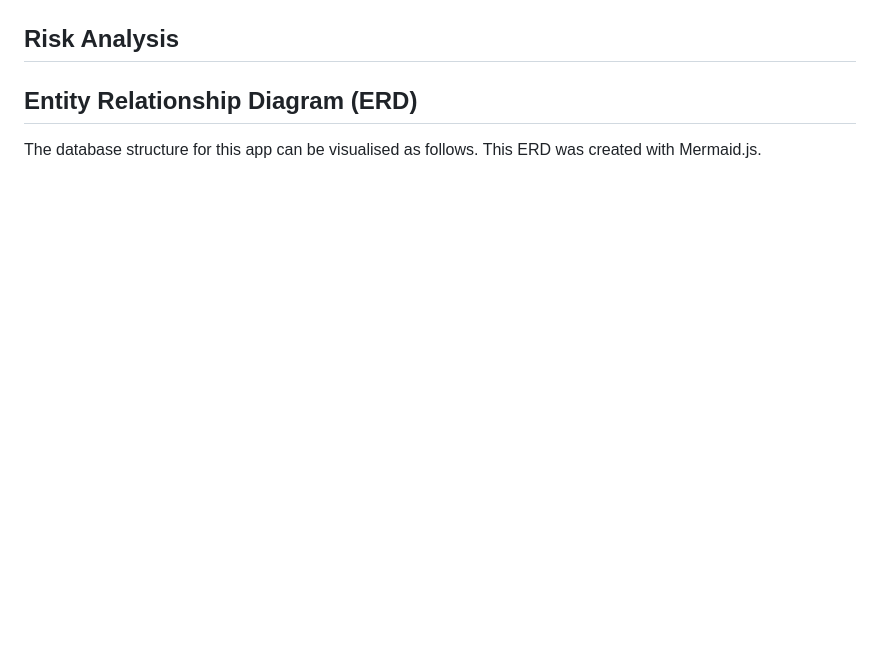
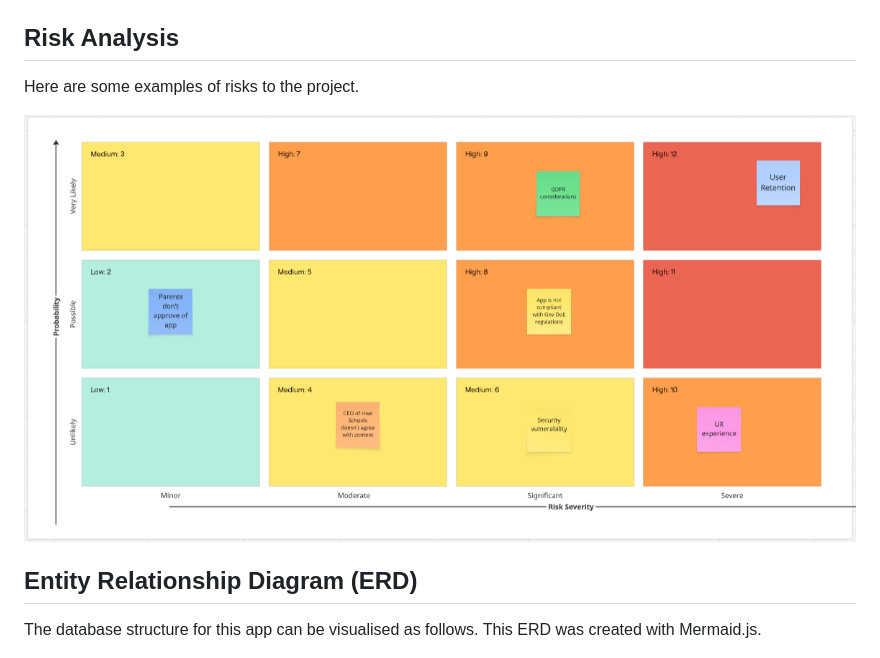
Before and after one commit to katelynlai/SyntaxSchoolers, a Markdown page: README.md, the part around the change. Drawn GitHub-style; pictures changed too: frontend/assets/VivaLingo_RiskAssessmentGrid_screenshot.png (added); blank space fills up the shorter version.

Commit message:
Rish Assessment grid added

```diff
--- a/README.md
+++ b/README.md
@@ -25,6 +25,10 @@ A visualisation of the importance of each stakeholder can be viewed in this stak
 
 ## Risk Analysis
 
+Here are some examples of risks to the project.
+
+<img src="frontend/assets/VivaLingo_RiskAssessmentGrid_screenshot.png">
+
 ## Entity Relationship Diagram (ERD)
 
 The database structure for this app can be visualised as follows. This ERD was created with Mermaid.js.
```
